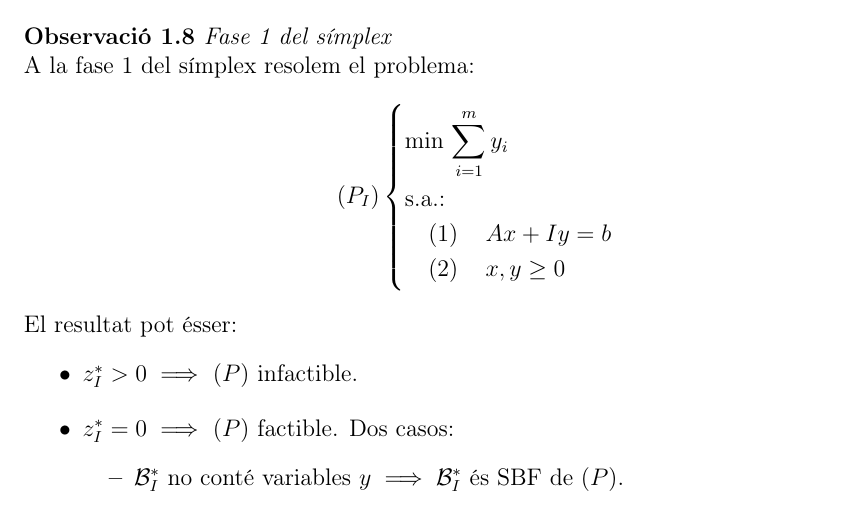
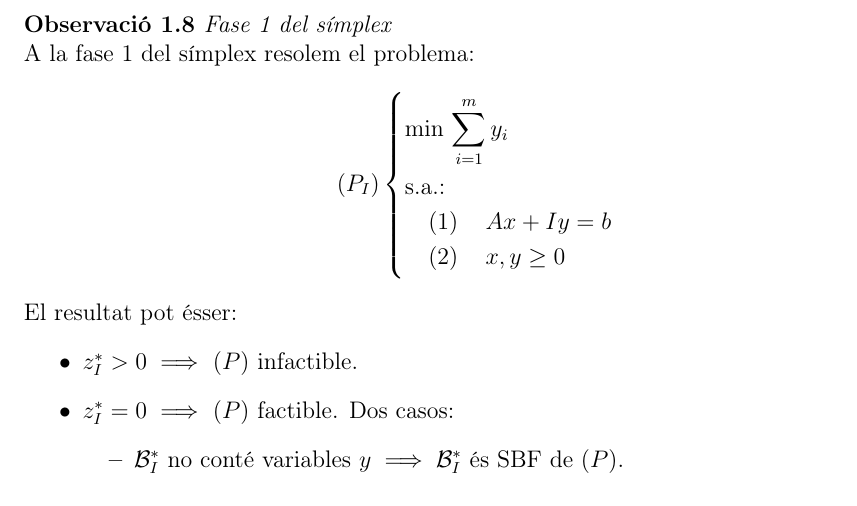
Before and after one commit to ApuntsFME/LatexFME, a LaTeX document (Programacion_Matematica/main.tex, which reads Programacion_Matematica/resum.tex): part of page 3 of 7, cut so that both start at the same text. Compiled offline with pdfLaTeX.

Commit message:
Mhavia deixat una cosa hehe

```diff
--- a/Programacion_Matematica/resum.tex
+++ b/Programacion_Matematica/resum.tex
@@ -118,7 +118,6 @@
     El resultat pot ésser:
     \begin{itemize}
         \item $z_I^* > 0 \implies$ $\left(P\right)$ infactible.
-    \end{itemize}\begin{itemize}
         \item $z_I^* = 0 \implies$ $\left(P\right)$ factible. Dos casos:
             \begin{itemize}
                 \item $\B_I^*$ no conté variables $y \implies \B_I^*$ és SBF de $\left(P\right)$.
```
